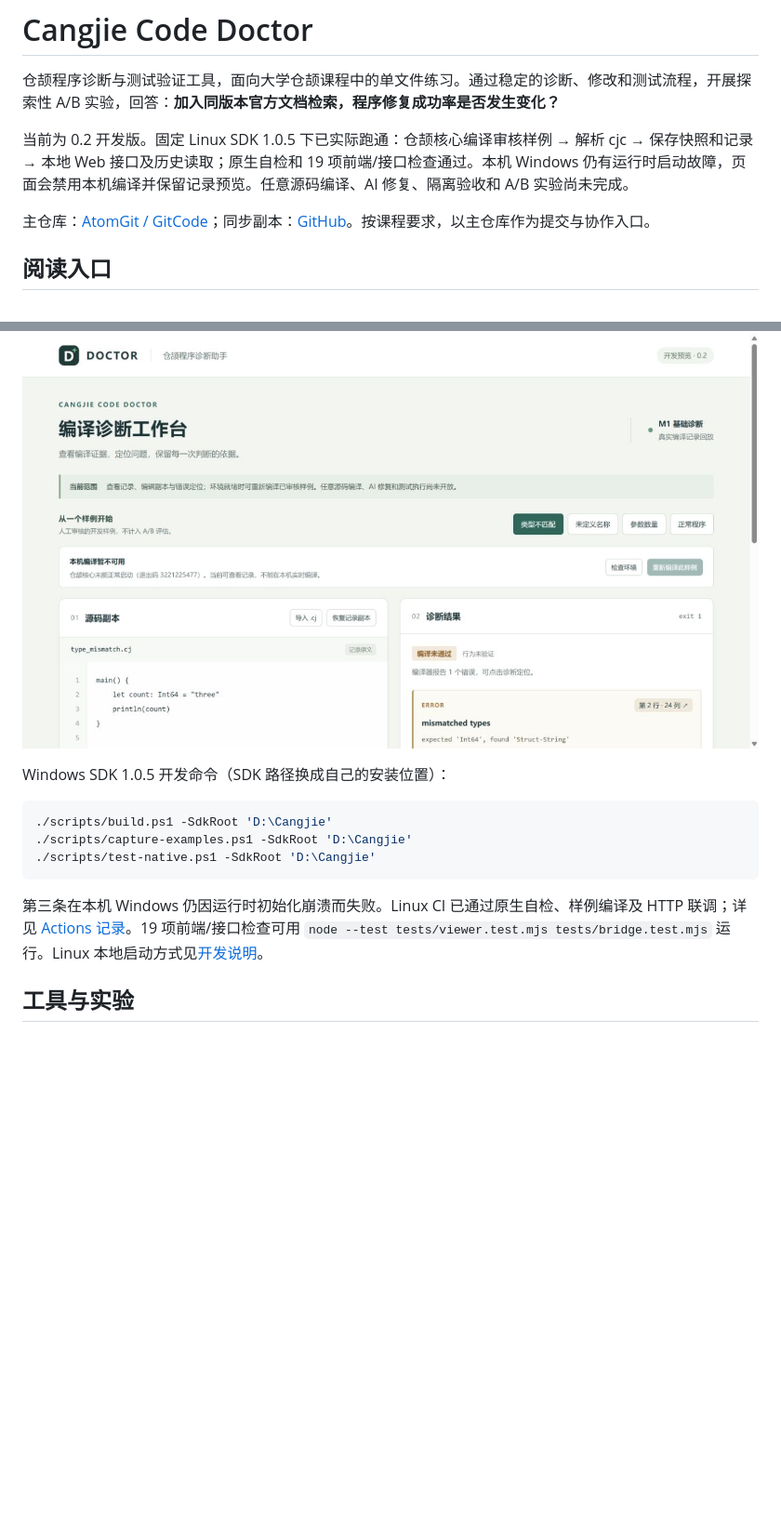
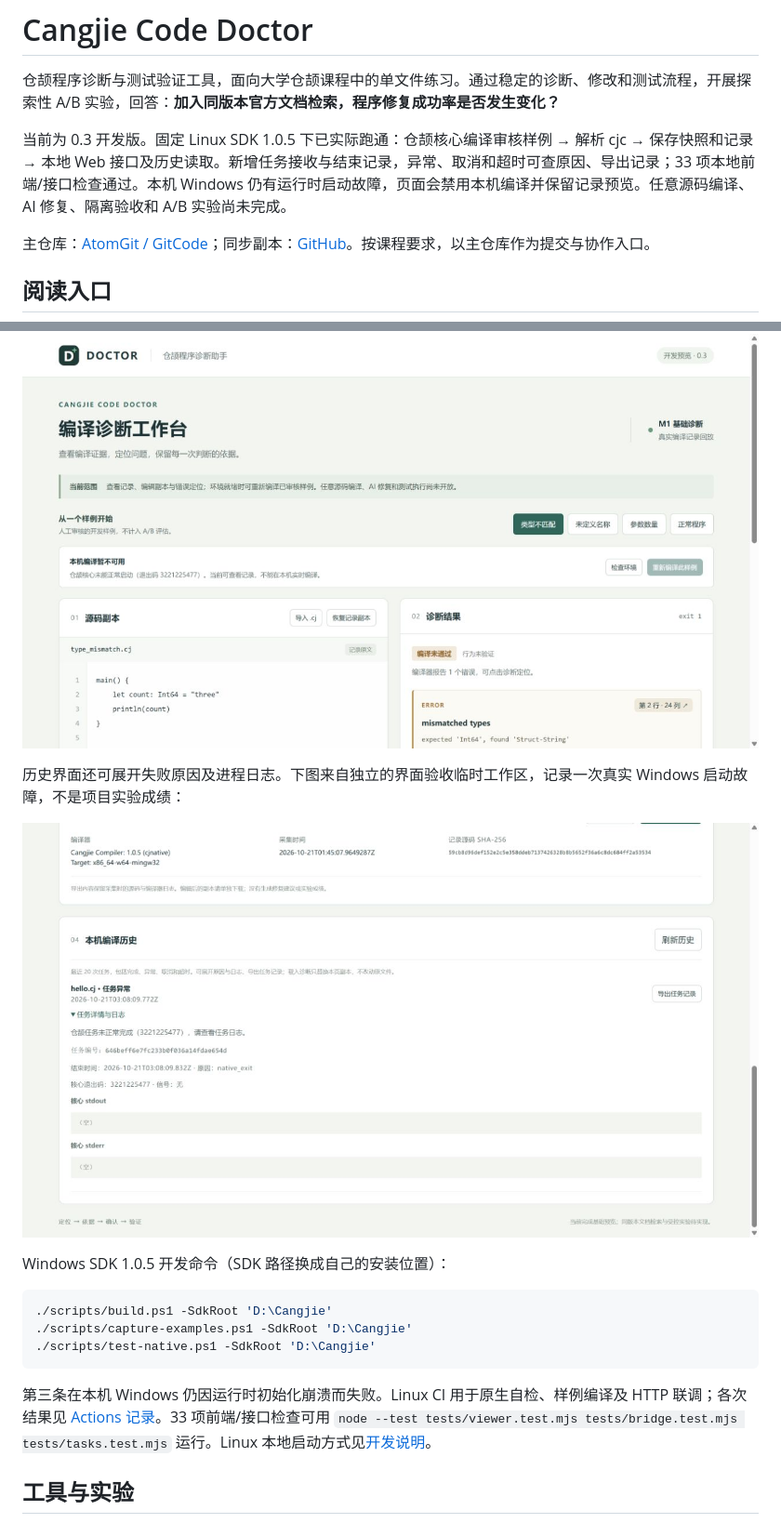
Before and after one commit to Frank72316/cangjie-code-doctor, a Markdown page: README.md, 2 parts joined by grey strips. Shown: that part at 93% size. Rendered like a GitHub page; pictures changed too: docs/history-preview.png (added), docs/preview.png; blank space fills up the shorter version.

````diff
--- a/README.md
+++ b/README.md
@@ -2,7 +2,7 @@
 
 仓颉程序诊断与测试验证工具，面向大学仓颉课程中的单文件练习。通过稳定的诊断、修改和测试流程，开展探索性 A/B 实验，回答：**加入同版本官方文档检索，程序修复成功率是否发生变化？**
 
-当前为 0.2 开发版。固定 Linux SDK 1.0.5 下已实际跑通：仓颉核心编译审核样例 → 解析 cjc → 保存快照和记录 → 本地 Web 接口及历史读取；原生自检和 19 项前端/接口检查通过。本机 Windows 仍有运行时启动故障，页面会禁用本机编译并保留记录预览。任意源码编译、AI 修复、隔离验收和 A/B 实验尚未完成。
+当前为 0.3 开发版。固定 Linux SDK 1.0.5 下已实际跑通：仓颉核心编译审核样例 → 解析 cjc → 保存快照和记录 → 本地 Web 接口及历史读取。新增任务接收与结束记录，异常、取消和超时可查原因、导出记录；33 项本地前端/接口检查通过。本机 Windows 仍有运行时启动故障，页面会禁用本机编译并保留记录预览。任意源码编译、AI 修复、隔离验收和 A/B 实验尚未完成。
 
 主仓库：[AtomGit / GitCode](https://gitcode.com/A72316/cangjie-code-doctor)；同步副本：[GitHub](https://github.com/Frank72316/cangjie-code-doctor)。按课程要求，以主仓库作为提交与协作入口。
 
@@ -27,6 +27,10 @@
 
 ![当前开发预览：真实编译诊断及源码副本](docs/preview.png)
 
+历史界面还可展开失败原因及进程日志。下图来自独立的界面验收临时工作区，记录一次真实 Windows 启动故障，不是项目实验成绩：
+
+![故障检查临时工作区：失败任务详情与导出](docs/history-preview.png)
+
 Windows SDK 1.0.5 开发命令（SDK 路径换成自己的安装位置）：
 
 ```powershell
@@ -35,7 +39,7 @@ Windows SDK 1.0.5 开发命令（SDK 路径换成自己的安装位置）：
 ./scripts/test-native.ps1 -SdkRoot 'D:\Cangjie'
 ```
 
-第三条在本机 Windows 仍因运行时初始化崩溃而失败。Linux CI 已通过原生自检、样例编译及 HTTP 联调；详见 [Actions 记录](https://github.com/Frank72316/cangjie-code-doctor/actions)。19 项前端/接口检查可用 `node --test tests/viewer.test.mjs tests/bridge.test.mjs` 运行。Linux 本地启动方式见[开发说明](docs/development.md)。
+第三条在本机 Windows 仍因运行时初始化崩溃而失败。Linux CI 用于原生自检、样例编译及 HTTP 联调；各次结果见 [Actions 记录](https://github.com/Frank72316/cangjie-code-doctor/actions)。33 项前端/接口检查可用 `node --test tests/viewer.test.mjs tests/bridge.test.mjs tests/tasks.test.mjs` 运行。Linux 本地启动方式见[开发说明](docs/development.md)。
 
 ## 工具与实验
 
````
Also changed, not shown: docs/development.md (+28 -6 lines), docs/progress.md (+13 -2 lines), 3 other files.
